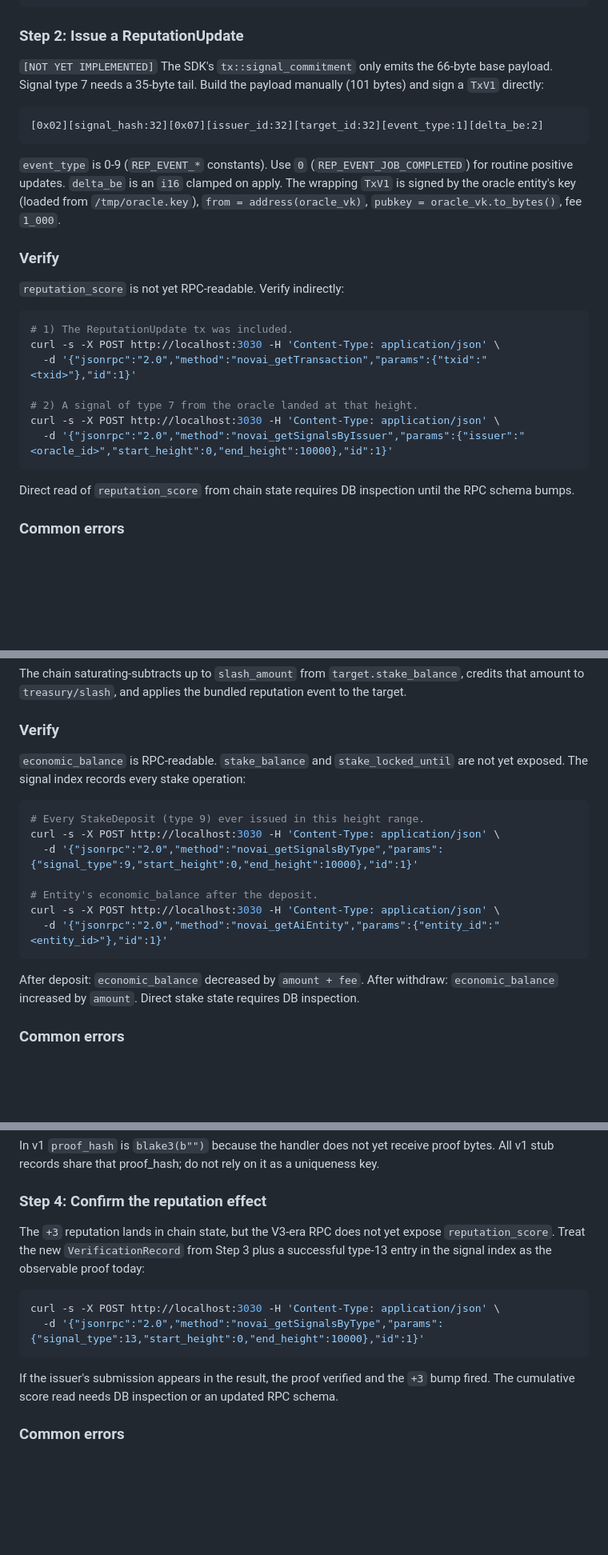
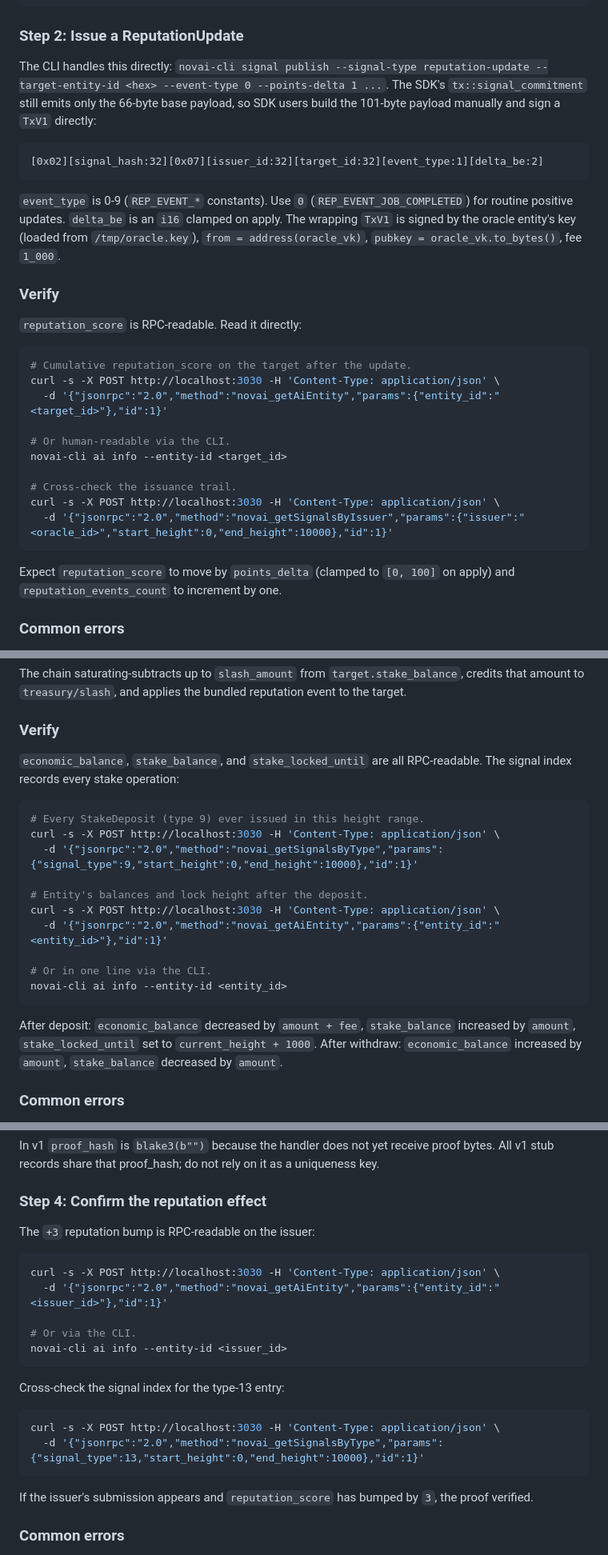
Before and after one commit to 0x-devc/NOVAI-node, a Markdown page: docs/AI_ENTITY_COOKBOOK.md, 3 parts joined by grey strips. Shown at 80% size. GitHub-like rendering; blank space fills up the shorter version.

````diff
--- a/docs/AI_ENTITY_COOKBOOK.md
+++ b/docs/AI_ENTITY_COOKBOOK.md
@@ -91,7 +91,7 @@ println!("oracle entity_id={}, txid={txid}", hex::encode(entity_id));
 
 ### Step 2: Issue a ReputationUpdate
 
-`[NOT YET IMPLEMENTED]` The SDK's `tx::signal_commitment` only emits the 66-byte base payload. Signal type 7 needs a 35-byte tail. Build the payload manually (101 bytes) and sign a `TxV1` directly:
+The CLI handles this directly: `novai-cli signal publish --signal-type reputation-update --target-entity-id <hex> --event-type 0 --points-delta 1 ...`. The SDK's `tx::signal_commitment` still emits only the 66-byte base payload, so SDK users build the 101-byte payload manually and sign a `TxV1` directly:
 
 ```text
 [0x02][signal_hash:32][0x07][issuer_id:32][target_id:32][event_type:1][delta_be:2]
@@ -101,19 +101,22 @@ println!("oracle entity_id={}, txid={txid}", hex::encode(entity_id));
 
 ### Verify
 
-`reputation_score` is not yet RPC-readable. Verify indirectly:
+`reputation_score` is RPC-readable. Read it directly:
 
 ```bash
-# 1) The ReputationUpdate tx was included.
+# Cumulative reputation_score on the target after the update.
 curl -s -X POST http://localhost:3030 -H 'Content-Type: application/json' \
-  -d '{"jsonrpc":"2.0","method":"novai_getTransaction","params":{"txid":"<txid>"},"id":1}'
+  -d '{"jsonrpc":"2.0","method":"novai_getAiEntity","params":{"entity_id":"<target_id>"},"id":1}'
 
-# 2) A signal of type 7 from the oracle landed at that height.
+# Or human-readable via the CLI.
+novai-cli ai info --entity-id <target_id>
+
+# Cross-check the issuance trail.
 curl -s -X POST http://localhost:3030 -H 'Content-Type: application/json' \
   -d '{"jsonrpc":"2.0","method":"novai_getSignalsByIssuer","params":{"issuer":"<oracle_id>","start_height":0,"end_height":10000},"id":1}'
 ```
 
-Direct read of `reputation_score` from chain state requires DB inspection until the RPC schema bumps.
+Expect `reputation_score` to move by `points_delta` (clamped to `[0, 100]` on apply) and `reputation_events_count` to increment by one.
 
 ### Common errors
 - `IssuerMissingCapability`: oracle entity does not have bit 5 set. Re-register.
@@ -225,19 +228,22 @@ The chain saturating-subtracts up to `slash_amount` from `target.stake_balance`,
 
 ### Verify
 
-`economic_balance` is RPC-readable. `stake_balance` and `stake_locked_until` are not yet exposed. The signal index records every stake operation:
+`economic_balance`, `stake_balance`, and `stake_locked_until` are all RPC-readable. The signal index records every stake operation:
 
 ```bash
 # Every StakeDeposit (type 9) ever issued in this height range.
 curl -s -X POST http://localhost:3030 -H 'Content-Type: application/json' \
   -d '{"jsonrpc":"2.0","method":"novai_getSignalsByType","params":{"signal_type":9,"start_height":0,"end_height":10000},"id":1}'
 
-# Entity's economic_balance after the deposit.
+# Entity's balances and lock height after the deposit.
 curl -s -X POST http://localhost:3030 -H 'Content-Type: application/json' \
   -d '{"jsonrpc":"2.0","method":"novai_getAiEntity","params":{"entity_id":"<entity_id>"},"id":1}'
+
+# Or in one line via the CLI.
+novai-cli ai info --entity-id <entity_id>
 ```
 
-After deposit: `economic_balance` decreased by `amount + fee`. After withdraw: `economic_balance` increased by `amount`. Direct stake state requires DB inspection.
+After deposit: `economic_balance` decreased by `amount + fee`, `stake_balance` increased by `amount`, `stake_locked_until` set to `current_height + 1000`. After withdraw: `economic_balance` increased by `amount`, `stake_balance` decreased by `amount`.
 
 ### Common errors
 - `InsufficientEntityBalance` (deposit): entity's `economic_balance` is below `amount + fee`.
@@ -362,14 +368,24 @@ In v1 `proof_hash` is `blake3(b"")` because the handler does not yet receive pro
 
 ### Step 4: Confirm the reputation effect
 
-The `+3` reputation lands in chain state, but the V3-era RPC does not yet expose `reputation_score`. Treat the new `VerificationRecord` from Step 3 plus a successful type-13 entry in the signal index as the observable proof today:
+The `+3` reputation bump is RPC-readable on the issuer:
+
+```bash
+curl -s -X POST http://localhost:3030 -H 'Content-Type: application/json' \
+  -d '{"jsonrpc":"2.0","method":"novai_getAiEntity","params":{"entity_id":"<issuer_id>"},"id":1}'
+
+# Or via the CLI.
+novai-cli ai info --entity-id <issuer_id>
+```
+
+Cross-check the signal index for the type-13 entry:
 
 ```bash
 curl -s -X POST http://localhost:3030 -H 'Content-Type: application/json' \
   -d '{"jsonrpc":"2.0","method":"novai_getSignalsByType","params":{"signal_type":13,"start_height":0,"end_height":10000},"id":1}'
 ```
 
-If the issuer's submission appears in the result, the proof verified and the `+3` bump fired. The cumulative score read needs DB inspection or an updated RPC schema.
+If the issuer's submission appears and `reputation_score` has bumped by `3`, the proof verified.
 
 ### Common errors
 - `UnsupportedProofType`: `proof_type > 0` (only stub accepted in v1).
````
Also changed, not shown: other parts of docs/AI_ENTITY_COOKBOOK.md (+4 -4 lines), docs/RPC_REFERENCE.md (+18 -16 lines).
